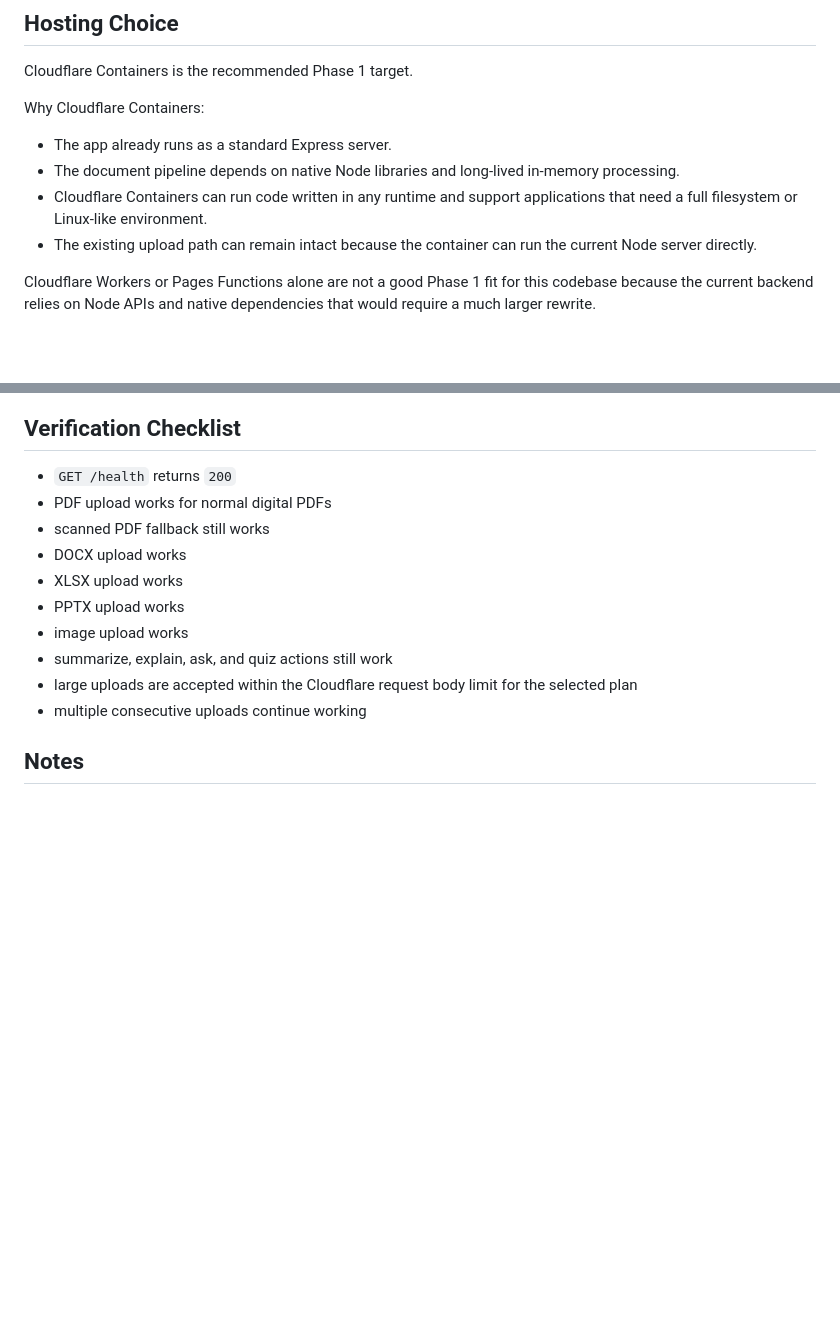
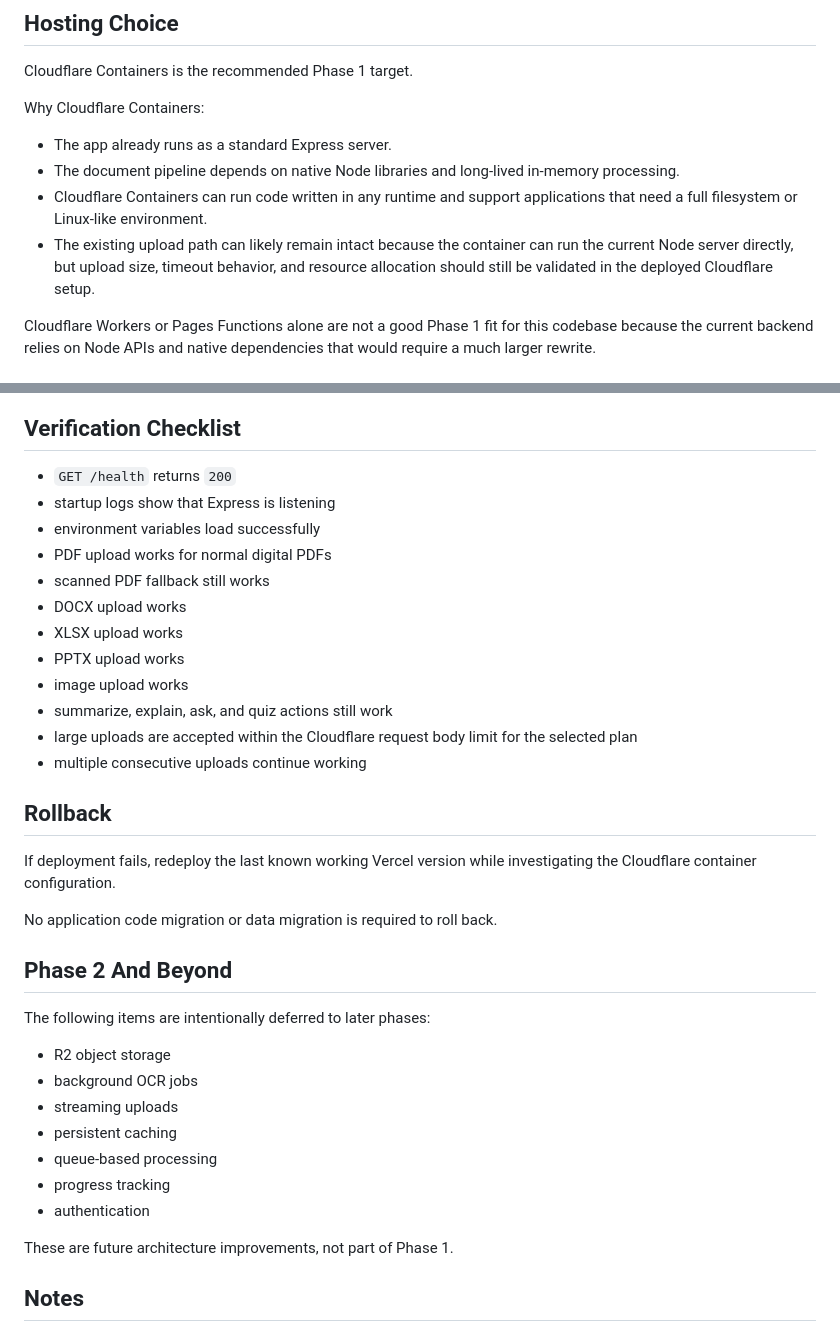
Before and after one commit to SMRockies/EduIn, a Markdown page: docs/phase-1-infrastructure-migration.md, 2 parts joined by grey strips. Drawn GitHub-style; blank space fills up the shorter version.

Commit message:
phase 1 infrastructure migration part 3

```diff
--- a/docs/phase-1-infrastructure-migration.md
+++ b/docs/phase-1-infrastructure-migration.md
@@ -13,7 +13,7 @@ Why Cloudflare Containers:
 - The app already runs as a standard Express server.
 - The document pipeline depends on native Node libraries and long-lived in-memory processing.
 - Cloudflare Containers can run code written in any runtime and support applications that need a full filesystem or Linux-like environment.
-- The existing upload path can remain intact because the container can run the current Node server directly.
+- The existing upload path can likely remain intact because the container can run the current Node server directly, but upload size, timeout behavior, and resource allocation should still be validated in the deployed Cloudflare setup.
 
 Cloudflare Workers or Pages Functions alone are not a good Phase 1 fit for this codebase because the current backend relies on Node APIs and native dependencies that would require a much larger rewrite.
 
@@ -81,6 +81,8 @@ This phase is infrastructure-only.
 ## Verification Checklist
 
 - `GET /health` returns `200`
+- startup logs show that Express is listening
+- environment variables load successfully
 - PDF upload works for normal digital PDFs
 - scanned PDF fallback still works
 - DOCX upload works
@@ -91,6 +93,26 @@ This phase is infrastructure-only.
 - large uploads are accepted within the Cloudflare request body limit for the selected plan
 - multiple consecutive uploads continue working
 
+## Rollback
+
+If deployment fails, redeploy the last known working Vercel version while investigating the Cloudflare container configuration.
+
+No application code migration or data migration is required to roll back.
+
+## Phase 2 And Beyond
+
+The following items are intentionally deferred to later phases:
+
+- R2 object storage
+- background OCR jobs
+- streaming uploads
+- persistent caching
+- queue-based processing
+- progress tracking
+- authentication
+
+These are future architecture improvements, not part of Phase 1.
+
 ## Notes
 
 - The migration does not introduce new document-processing features.
```
